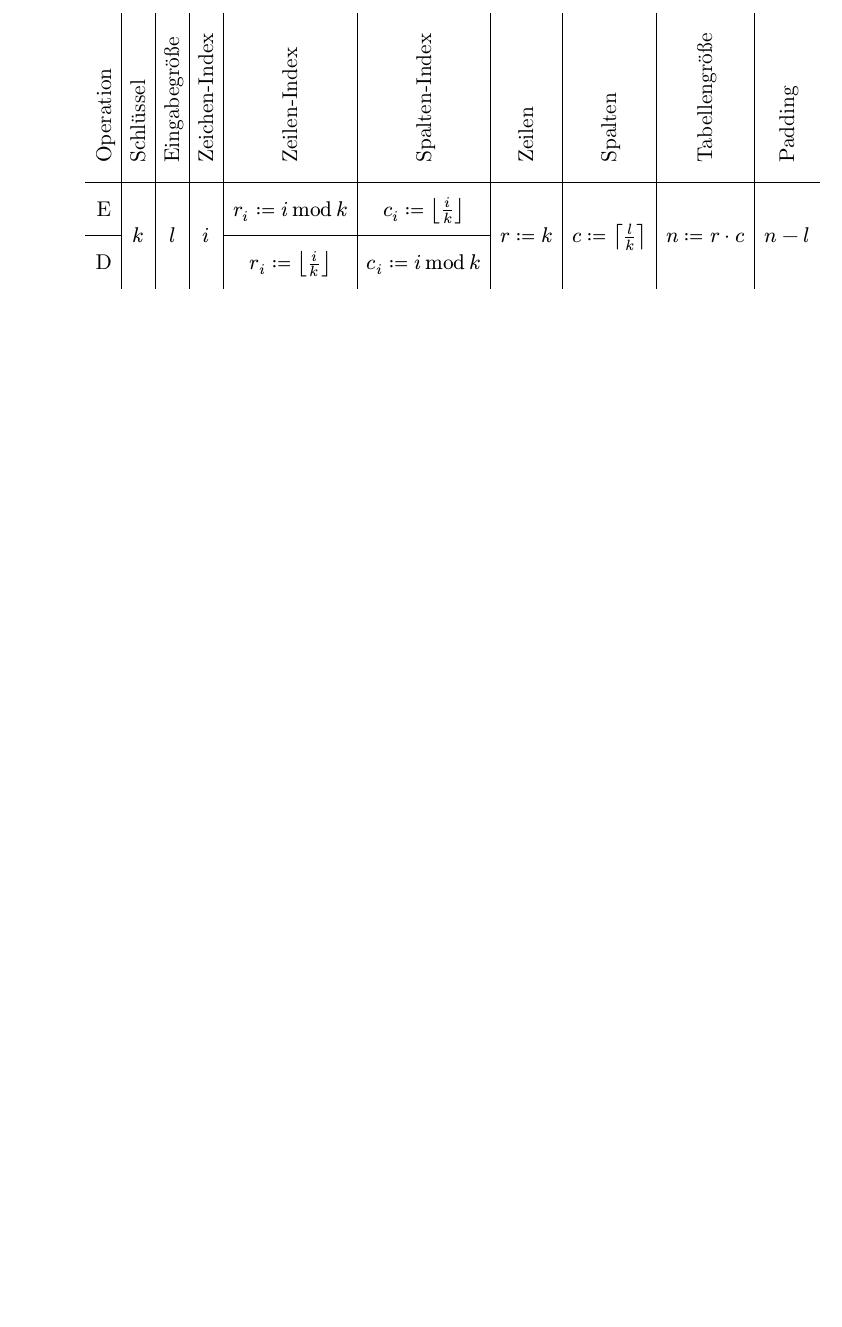
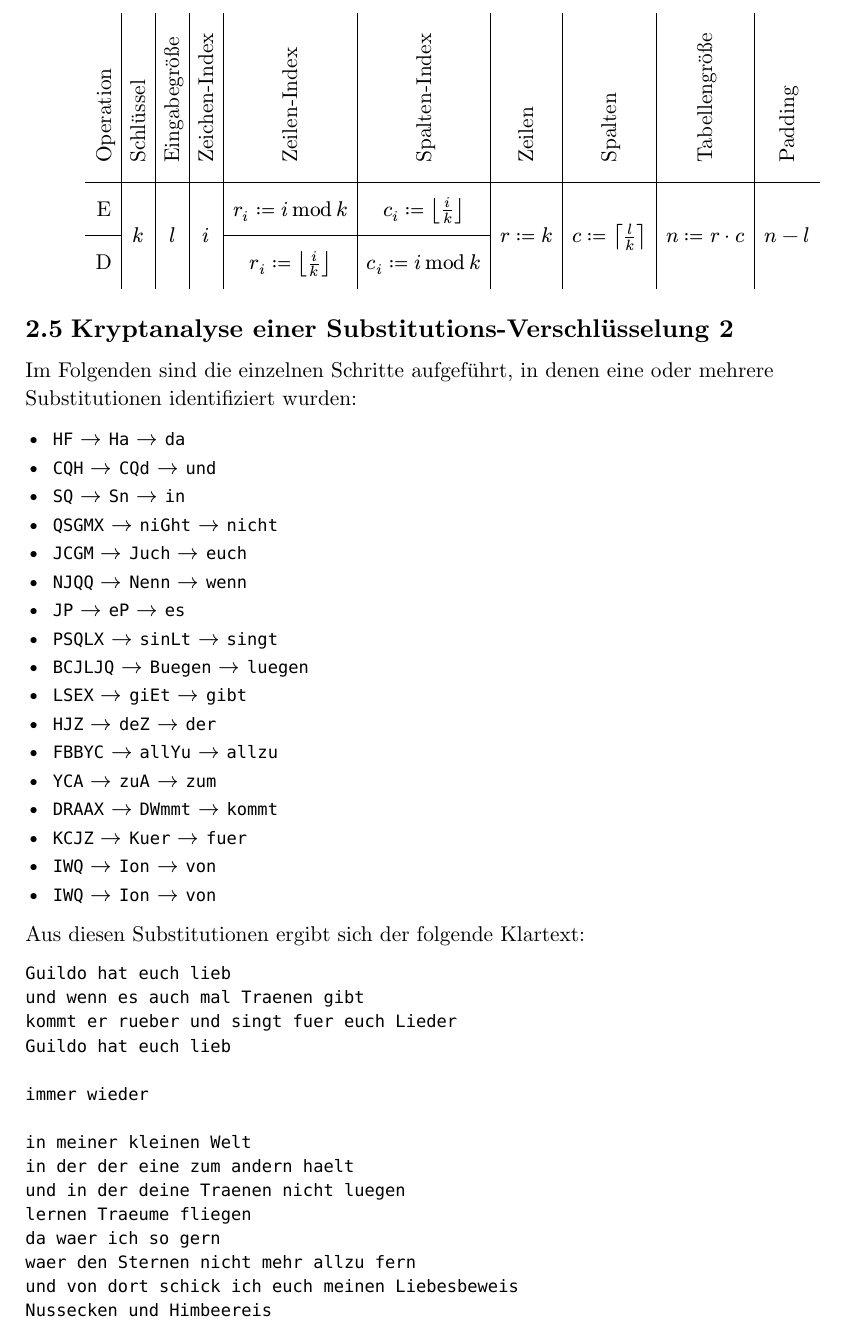
Before and after one commit to hiegz/hochschule-trier, a Typst document (IS2526/main.typ, which reads IS2526/2.5.typ): part of page 4 of 4, cut so that both start at the same text, the shorter picture padded with empty space. Compiled offline with Typst 0.15.

Commit message:
IS2526: 2.5

````diff
--- /dev/null
+++ b/IS2526/2.5.typ
@@ -0,0 +1,43 @@
+#counter(heading).update((2, 4))
+== Kryptanalyse einer Substitutions-Verschlüsselung 2
+
+Im Folgenden sind die einzelnen Schritte aufgeführt, in denen eine oder mehrere
+Substitutionen identifiziert wurden:
+
+- `HF` $->$ `Ha` $->$ `da`
+- `CQH` $->$ `CQd` $->$ `und`
+- `SQ` $->$ `Sn` $->$ `in`
+- `QSGMX` $->$ `niGht` $->$ `nicht`
+- `JCGM` $->$ `Juch` $->$ `euch`
+- `NJQQ` $->$ `Nenn` $->$ `wenn`
+- `JP` $->$ `eP` $->$ `es`
+- `PSQLX` $->$ `sinLt` $->$ `singt`
+- `BCJLJQ` $->$ `Buegen` $->$ `luegen`
+- `LSEX` $->$ `giEt` $->$ `gibt`
+- `HJZ` $->$ `deZ` $->$ `der`
+- `FBBYC` $->$ `allYu` $->$ `allzu`
+- `YCA` $->$ `zuA` $->$ `zum`
+- `DRAAX` $->$ `DWmmt` $->$ `kommt`
+- `KCJZ` $->$ `Kuer` $->$ `fuer`
+- `IWQ` $->$ `Ion` $->$ `von`
+- `IWQ` $->$ `Ion` $->$ `von`
+
+Aus diesen Substitutionen ergibt sich der folgende Klartext:
+
+```
+Guildo hat euch lieb
+und wenn es auch mal Traenen gibt
+kommt er rueber und singt fuer euch Lieder
+Guildo hat euch lieb
+
+immer wieder
+
+in meiner kleinen Welt
+in der der eine zum andern haelt
+und in der deine Traenen nicht luegen
+lernen Traeume fliegen
+da waer ich so gern
+waer den Sternen nicht mehr allzu fern
+und von dort schick ich euch meinen Liebesbeweis
+Nussecken und Himbeereis
+```
````
Also changed, not shown: IS2526/main.typ (+4 -3 lines).
